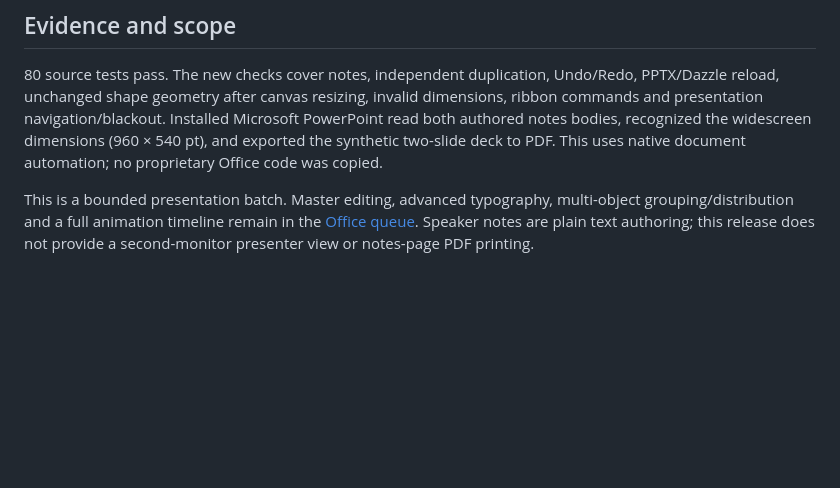
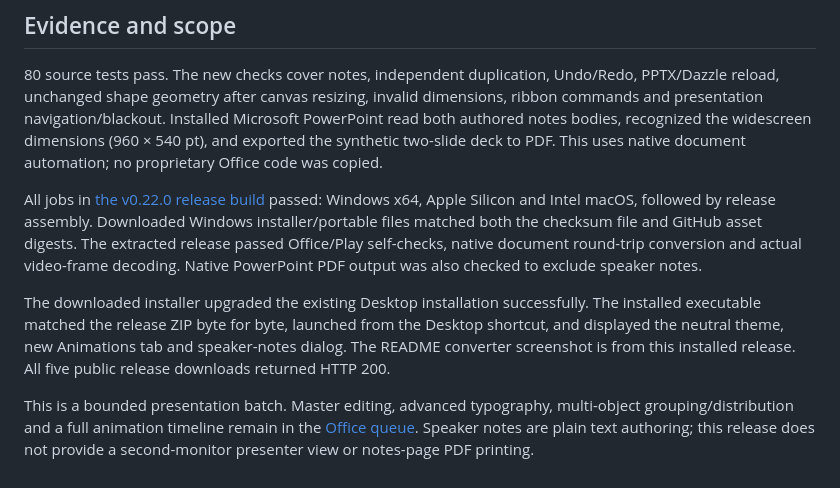
Before and after one commit to Thatweirdguy1/Drunk-Peanuts, a Markdown page: docs/DAZZLE_BATCH_022.md, the part around the change. Rendered like a GitHub page; blank space fills up the shorter version.

```diff
--- a/docs/DAZZLE_BATCH_022.md
+++ b/docs/DAZZLE_BATCH_022.md
@@ -13,4 +13,8 @@ Large panels, menus, toolbars and progress tracks use neutral black/charcoal. Ye
 
 80 source tests pass. The new checks cover notes, independent duplication, Undo/Redo, PPTX/Dazzle reload, unchanged shape geometry after canvas resizing, invalid dimensions, ribbon commands and presentation navigation/blackout. Installed Microsoft PowerPoint read both authored notes bodies, recognized the widescreen dimensions (960 × 540 pt), and exported the synthetic two-slide deck to PDF. This uses native document automation; no proprietary Office code was copied.
 
+All jobs in [the v0.22.0 release build](https://github.com/Thatweirdguy1/Drunk-Peanuts/actions/runs/40300028498) passed: Windows x64, Apple Silicon and Intel macOS, followed by release assembly. Downloaded Windows installer/portable files matched both the checksum file and GitHub asset digests. The extracted release passed Office/Play self-checks, native document round-trip conversion and actual video-frame decoding. Native PowerPoint PDF output was also checked to exclude speaker notes.
+
+The downloaded installer upgraded the existing Desktop installation successfully. The installed executable matched the release ZIP byte for byte, launched from the Desktop shortcut, and displayed the neutral theme, new Animations tab and speaker-notes dialog. The README converter screenshot is from this installed release. All five public release downloads returned HTTP 200.
+
 This is a bounded presentation batch. Master editing, advanced typography, multi-object grouping/distribution and a full animation timeline remain in the [Office queue](OFFICE_BATCHES.md). Speaker notes are plain text authoring; this release does not provide a second-monitor presenter view or notes-page PDF printing.
```
Also changed, not shown: README.md (+1 -1 lines), docs/main-022.png.
